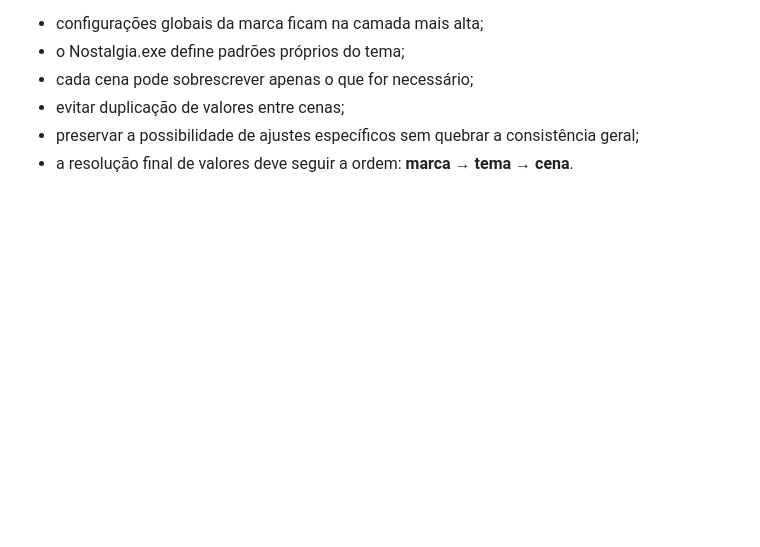
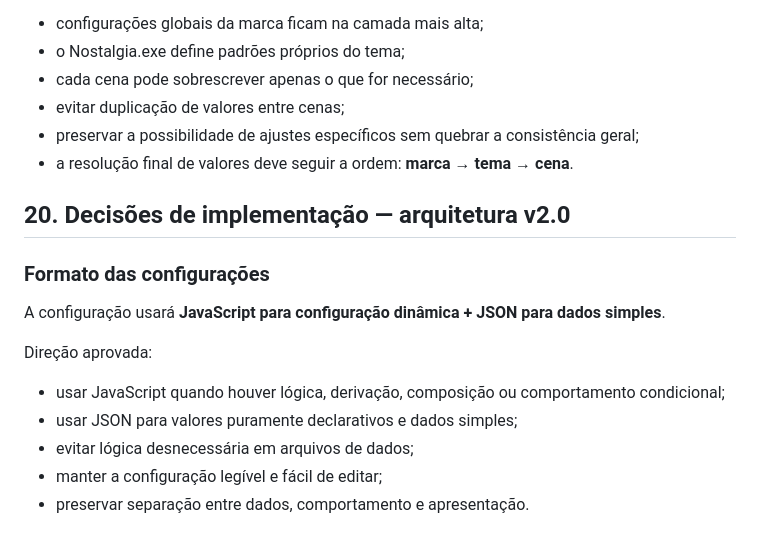
Before and after one commit to GMRsVoiage/stream, a Markdown page: NOSTALGIA_SPEC.md, the part around the change. GitHub-like rendering; blank space fills up the shorter version.

Commit message:
docs: define JS and JSON configuration strategy

```diff
--- a/NOSTALGIA_SPEC.md
+++ b/NOSTALGIA_SPEC.md
@@ -516,3 +516,18 @@ Direção aprovada:
 - evitar duplicação de valores entre cenas;
 - preservar a possibilidade de ajustes específicos sem quebrar a consistência geral;
 - a resolução final de valores deve seguir a ordem: **marca → tema → cena**.
+
+
+## 20. Decisões de implementação — arquitetura v2.0
+
+### Formato das configurações
+
+A configuração usará **JavaScript para configuração dinâmica + JSON para dados simples**.
+
+Direção aprovada:
+
+- usar JavaScript quando houver lógica, derivação, composição ou comportamento condicional;
+- usar JSON para valores puramente declarativos e dados simples;
+- evitar lógica desnecessária em arquivos de dados;
+- manter a configuração legível e fácil de editar;
+- preservar separação entre dados, comportamento e apresentação.
```
